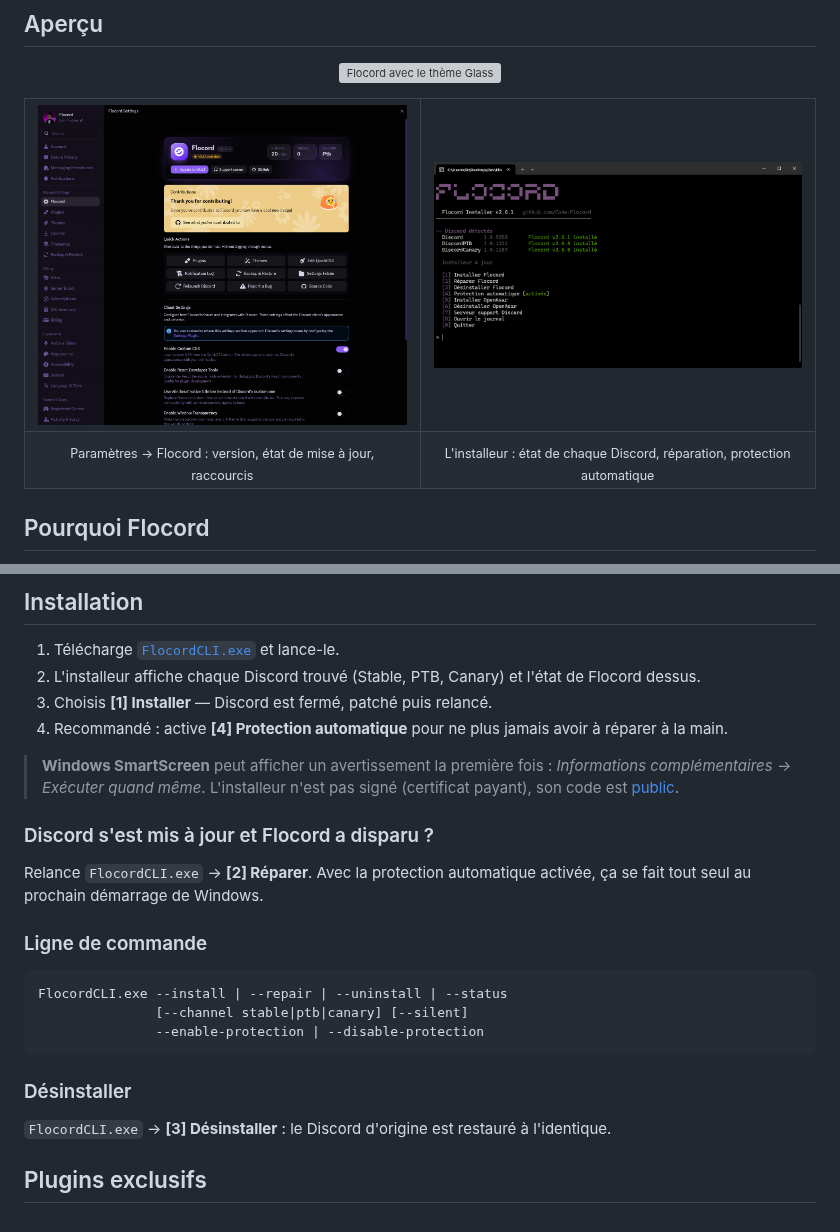
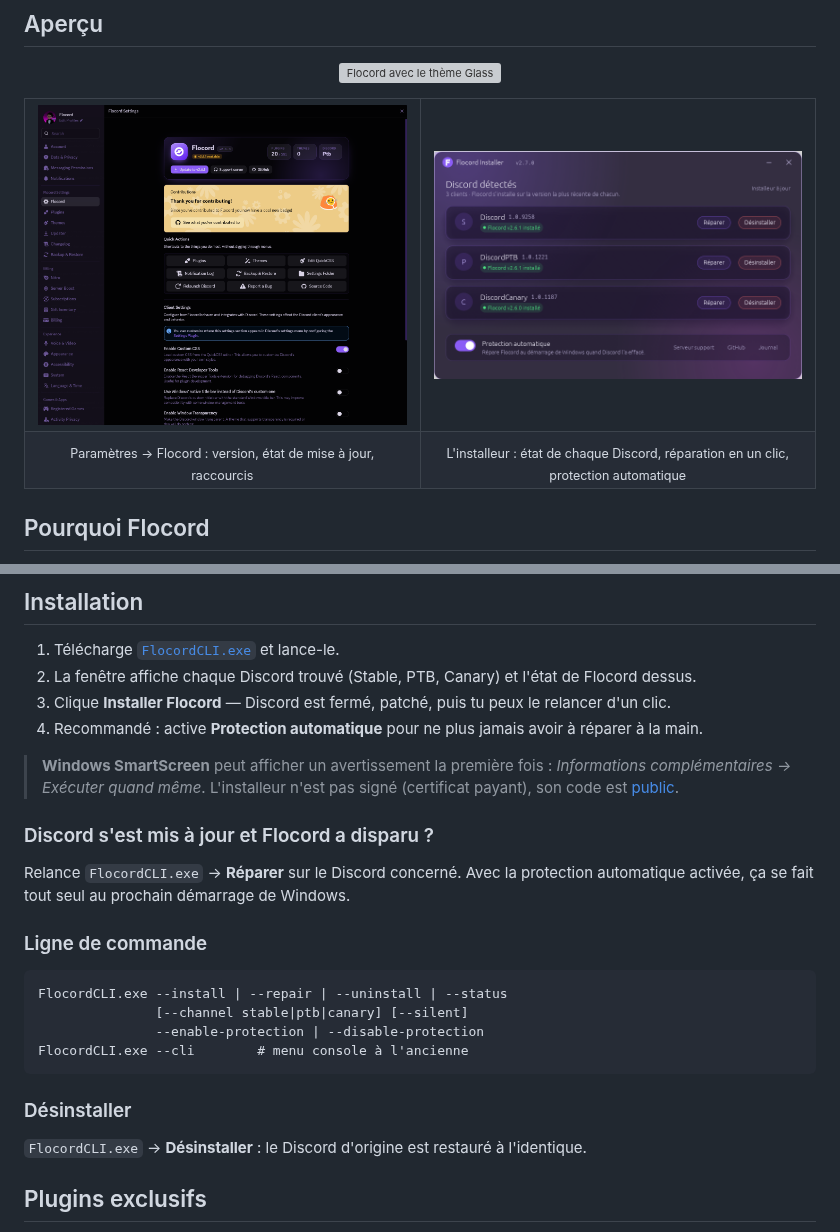
Before and after one commit to Code-Flocord/Flocord, a Markdown page: README.md, 2 parts joined by grey strips. Drawn GitHub-style; pictures changed too: .github/screenshots/installer.png; grey boxes are pictures that could not be loaded.

Commit message:
Version 2.7.0; README for the graphical installer

````diff
--- a/README.md
+++ b/README.md
@@ -38,7 +38,7 @@
   </tr>
   <tr>
     <td align="center"><sub>Paramètres → Flocord : version, état de mise à jour, raccourcis</sub></td>
-    <td align="center"><sub>L'installeur : état de chaque Discord, réparation, protection automatique</sub></td>
+    <td align="center"><sub>L'installeur : état de chaque Discord, réparation en un clic, protection automatique</sub></td>
   </tr>
 </table>
 
@@ -53,15 +53,15 @@
 ## Installation
 
 1. Télécharge [`FlocordCLI.exe`](https://github.com/Code-Flocord/FlocordCLI/releases/latest/download/FlocordCLI.exe) et lance-le.
-2. L'installeur affiche chaque Discord trouvé (Stable, PTB, Canary) et l'état de Flocord dessus.
-3. Choisis **[1] Installer** — Discord est fermé, patché puis relancé.
-4. Recommandé : active **[4] Protection automatique** pour ne plus jamais avoir à réparer à la main.
+2. La fenêtre affiche chaque Discord trouvé (Stable, PTB, Canary) et l'état de Flocord dessus.
+3. Clique **Installer Flocord** — Discord est fermé, patché, puis tu peux le relancer d'un clic.
+4. Recommandé : active **Protection automatique** pour ne plus jamais avoir à réparer à la main.
 
 > **Windows SmartScreen** peut afficher un avertissement la première fois : *Informations complémentaires → Exécuter quand même*. L'installeur n'est pas signé (certificat payant), son code est [public](https://github.com/Code-Flocord/FlocordCLI).
 
 ### Discord s'est mis à jour et Flocord a disparu ?
 
-Relance `FlocordCLI.exe` → **[2] Réparer**. Avec la protection automatique activée, ça se fait tout seul au prochain démarrage de Windows.
+Relance `FlocordCLI.exe` → **Réparer** sur le Discord concerné. Avec la protection automatique activée, ça se fait tout seul au prochain démarrage de Windows.
 
 ### Ligne de commande
 
@@ -69,11 +69,12 @@ Relance `FlocordCLI.exe` → **[2] Réparer**. Avec la protection automatique ac
 FlocordCLI.exe --install | --repair | --uninstall | --status
                [--channel stable|ptb|canary] [--silent]
                --enable-protection | --disable-protection
+FlocordCLI.exe --cli        # menu console à l'ancienne
 ```
 
 ### Désinstaller
 
-`FlocordCLI.exe` → **[3] Désinstaller** : le Discord d'origine est restauré à l'identique.
+`FlocordCLI.exe` → **Désinstaller** : le Discord d'origine est restauré à l'identique.
 
 ## Plugins exclusifs
 
````
Also changed, not shown: 2 other files.
